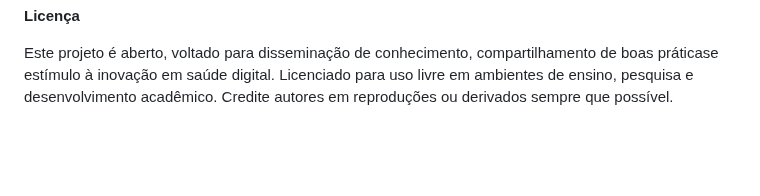
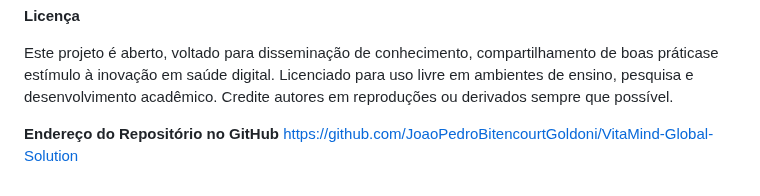
Before and after one commit to JoaoPedroBitencourtGoldoni/VitaMind-Global-Solution, a Markdown page: README.md, the part around the change. Drawn GitHub-style; blank space fills up the shorter version.

```diff
--- a/README.md
+++ b/README.md
@@ -82,3 +82,6 @@ não está integrado a nenhum sistema real.
 Este projeto é aberto, voltado para disseminação de conhecimento, compartilhamento de boas práticase estímulo à
 inovação em saúde digital. Licenciado para uso livre em ambientes de ensino, pesquisa e desenvolvimento acadêmico.
 Credite autores em reproduções ou derivados sempre que possível.
+
+**Endereço do Repositório no GitHub**
+https://github.com/JoaoPedroBitencourtGoldoni/VitaMind-Global-Solution
```
